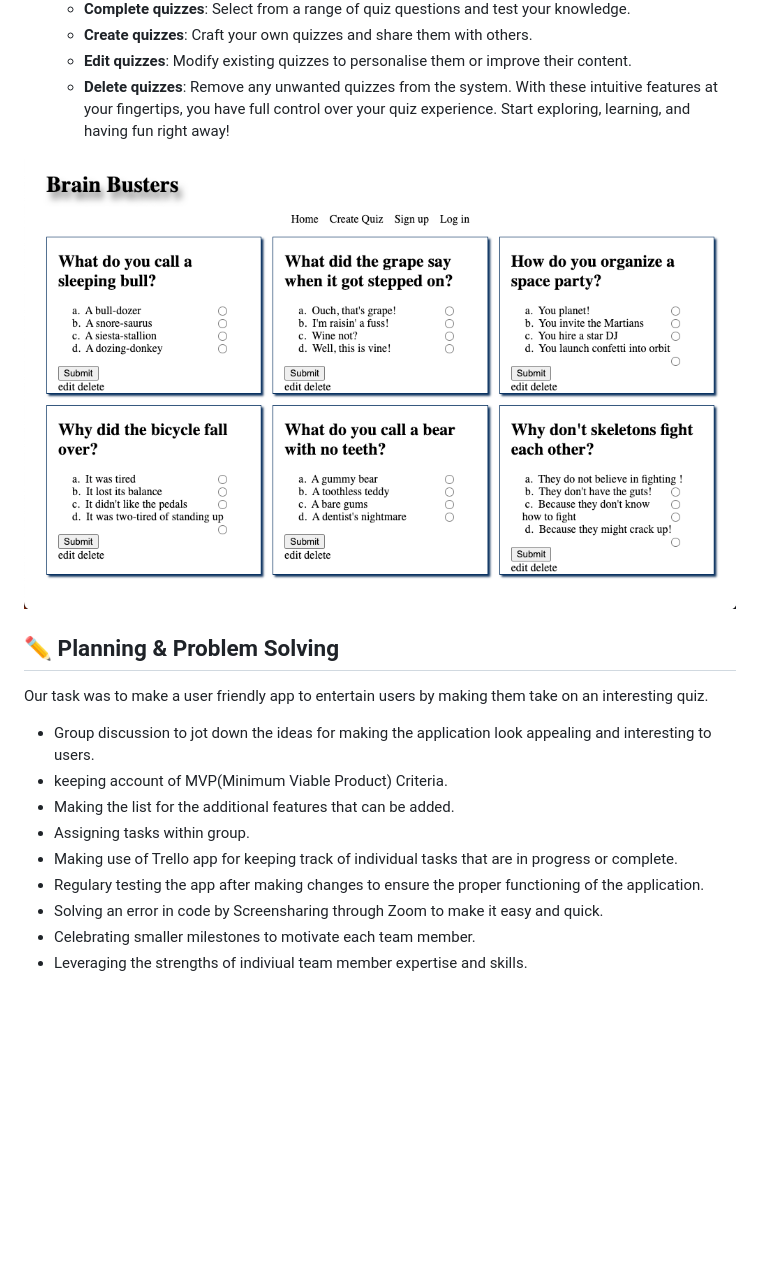
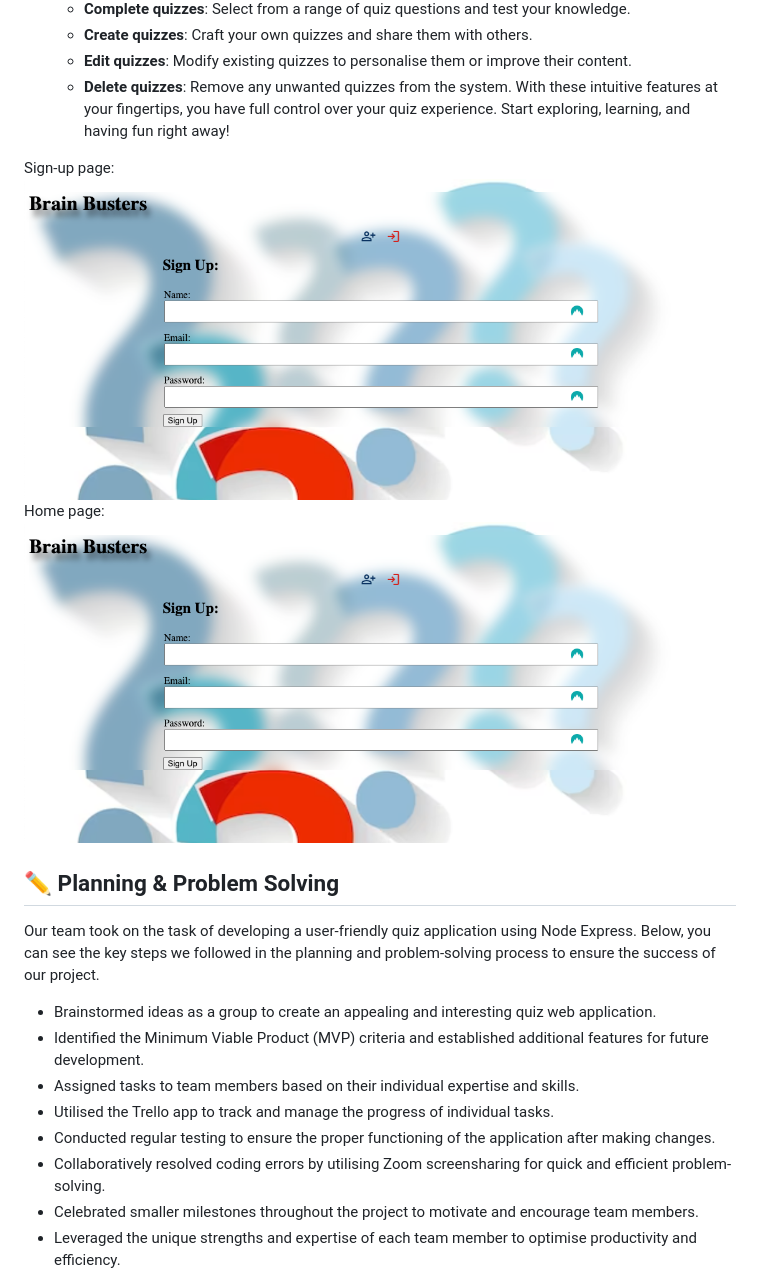
Before and after one commit to samueljenkin/Brain_Busters, a Markdown page: README.md, the part around the change. Drawn GitHub-style; pictures changed too: client/images/Screenshot 2023-06-05 at 11.51.39 am.png (deleted), client/images/Screenshot 2023-06-05 at 4.22.35 pm.png (added); blank space fills up the shorter version.

```diff
--- a/README.md
+++ b/README.md
@@ -14,19 +14,19 @@ Using our project is incredibly straightforward. Just follow these simple steps:
     - **Delete quizzes**: Remove any unwanted quizzes from the system.
 With these intuitive features at your fingertips, you have full control over your quiz experience. Start exploring, learning, and having fun right away!
 
-![in-app screenshot](client/images/Screenshot%202023-06-05%20at%2011.51.39%20am.png)
+Sign-up page: ![in-app screenshot](client/images/Screenshot%202023-06-05%20at%204.22.35%20pm.png)
+Home page: ![in-app screenshot](client/images/Screenshot%202023-06-05%20at%204.22.35%20pm.png)
 
 ## :pencil2: Planning & Problem Solving
-Our task was to make a user friendly app to entertain users by making them take on an interesting quiz.
-- Group discussion to jot down the ideas for making the application look appealing and interesting to users.
-- keeping account of MVP(Minimum Viable Product) Criteria.
-- Making the list for the additional features that can be added.
-- Assigning tasks within group.
-- Making use of Trello app for keeping track of individual tasks that are in progress or complete.
-- Regulary testing the app after making changes to ensure the proper functioning of the application.
-- Solving an error in code by Screensharing through Zoom to make it easy and quick.
-- Celebrating smaller milestones to motivate each team member.
-- Leveraging the strengths of indiviual team member expertise and skills.
+Our team took on the task of developing a user-friendly quiz application using Node Express. Below, you can see the key steps we followed in the planning and problem-solving process to ensure the success of our project.
+- Brainstormed ideas as a group to create an appealing and interesting quiz web application.
+- Identified the Minimum Viable Product (MVP) criteria and established additional features for future development.
+- Assigned tasks to team members based on their individual expertise and skills.
+- Utilised the Trello app to track and manage the progress of individual tasks.
+- Conducted regular testing to ensure the proper functioning of the application after making changes.
+- Collaboratively resolved coding errors by utilising Zoom screensharing for quick and efficient problem-solving.
+- Celebrated smaller milestones throughout the project to motivate and encourage team members.
+- Leveraged the unique strengths and expertise of each team member to optimise productivity and efficiency.
 
 ![Planning](client/images/Screenshot%202023-06-05%20at%202.35.46%20pm.png)
 ![Wireframing](client/images/Screenshot%202023-06-05%20at%2012.24.49%20pm.png)
```
Also changed, not shown: client/images/Screenshot 2023-06-05 at 4.24.16 pm.png (added).
